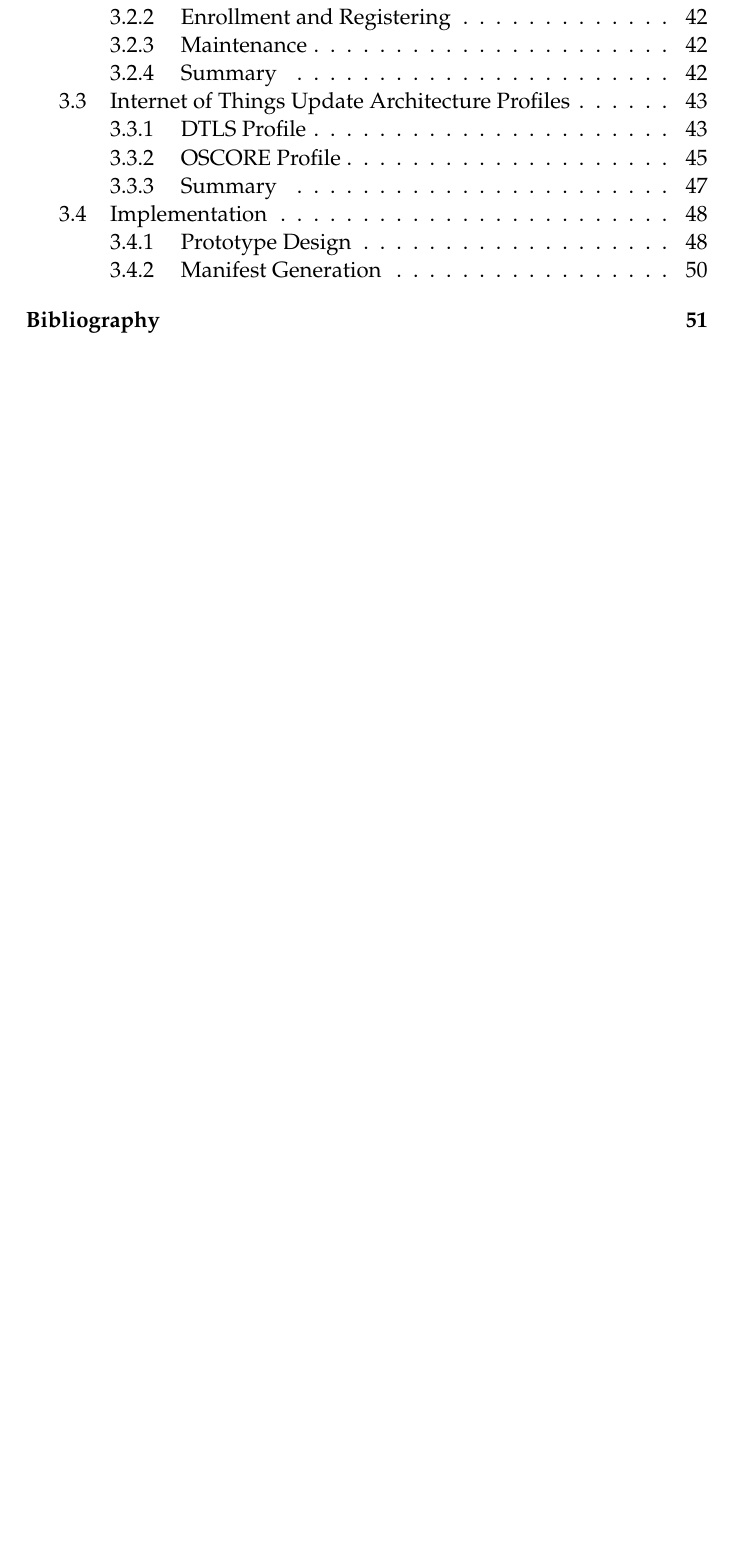
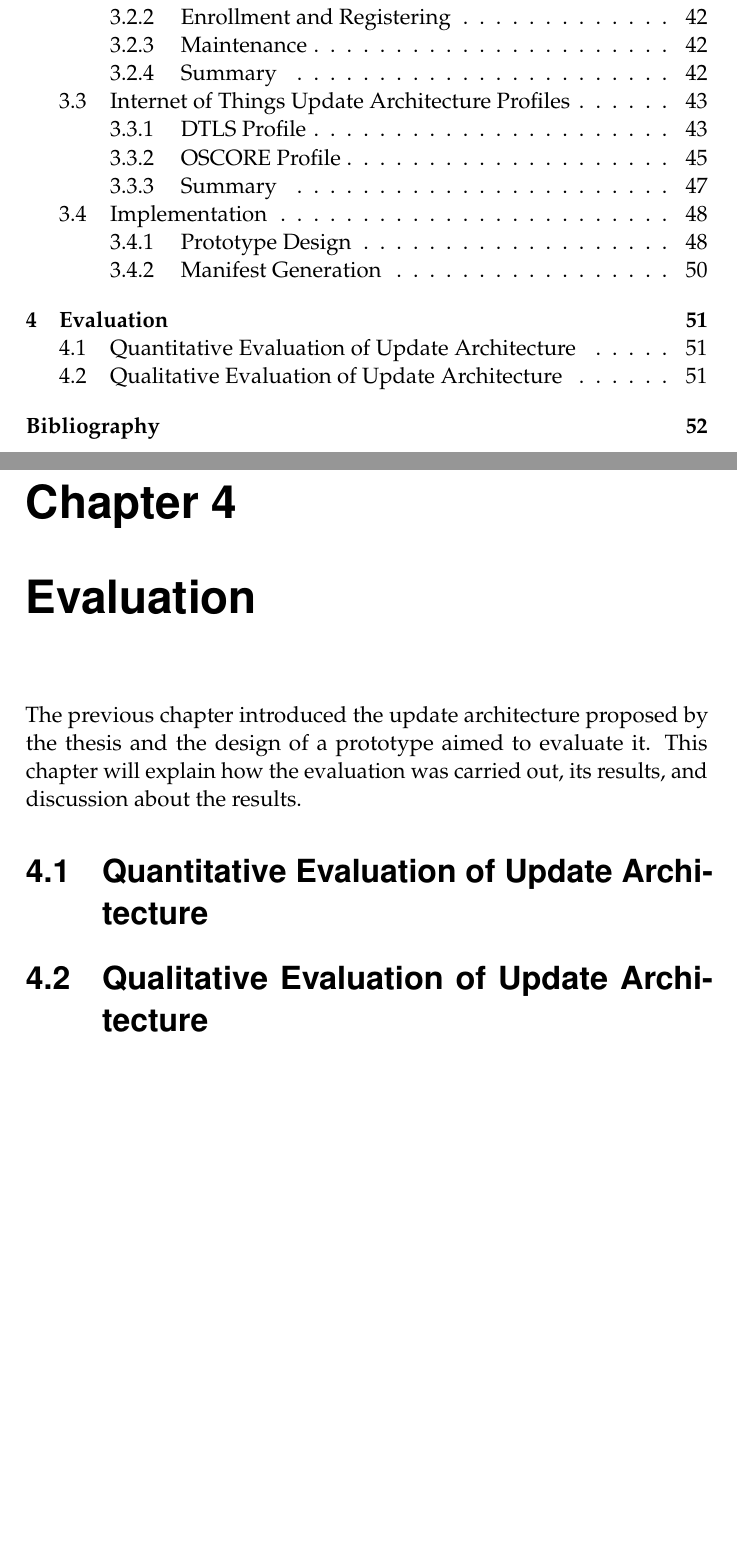
Before and after one commit to SimonCarlson/thesis, a LaTeX thesis (transcript/0-thesis.tex, which reads transcript/4-evaluation.tex): part of page 7 of 64 before the commit and two parts of pages 7 and 61 of 65 after it, the two joined at a grey line, cut so that both start at the same text, the shorter picture padded with empty space. Compiled offline with pdfLaTeX.

Commit message:
Placeholder for evaluation chapter

```diff
--- a/transcript/0-thesis.tex
+++ b/transcript/0-thesis.tex
@@ -140,6 +140,9 @@
 \chapter{Method}
 \subfile{3-method}
 
+\chapter{Evaluation}
+\subfile{4-evaluation}
+
 \printbibliography[heading=bibintoc] % Print the bibliography (and make it appear in the table of contents)
 
 % As of now, placeholder
--- /dev/null
+++ b/transcript/4-evaluation.tex
@@ -0,0 +1,14 @@
+\documentclass[0-thesis.tex]{subfiles}
+
+\begin{document}
+The previous chapter introduced the update architecture proposed by the thesis and the
+design of a prototype aimed to evaluate it. This chapter will explain how the evaluation
+was carried out, its results, and discussion about the results.
+
+\section{Quantitative Evaluation of Update Architecture}
+\label{sec:quant-evaluation}
+
+\section{Qualitative Evaluation of Update Architecture}
+\label{sec:qual-evaluation}
+
+\end{document}
```
Also changed, not shown: transcript/0-thesis.pdf.
